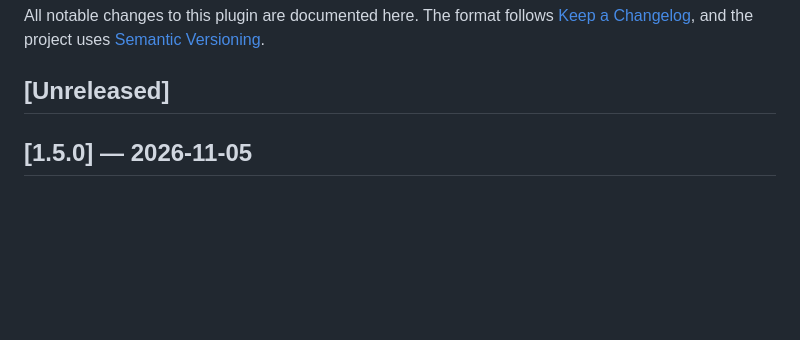
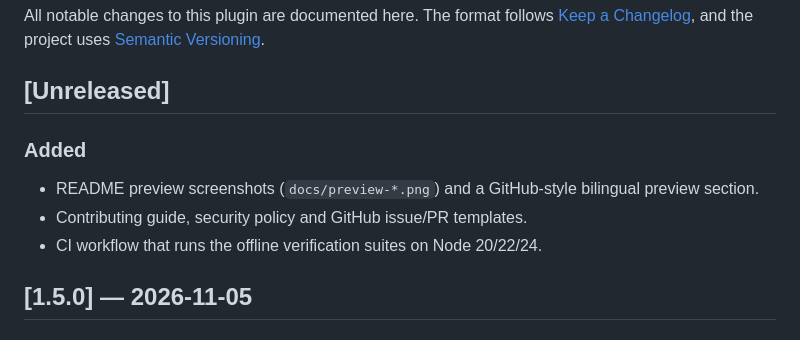
Before and after one commit to kevin-qiao/dsh-todo, a Markdown page: CHANGELOG.md, the part around the change. GitHub-like rendering; blank space fills up the shorter version.

```diff
--- a/CHANGELOG.md
+++ b/CHANGELOG.md
@@ -5,6 +5,11 @@ All notable changes to this plugin are documented here. The format follows
 [Semantic Versioning](https://semver.org/spec/v2.0.0.html).
 
 ## [Unreleased]
+
+### Added
+- README preview screenshots (`docs/preview-*.png`) and a GitHub-style bilingual preview section.
+- Contributing guide, security policy and GitHub issue/PR templates.
+- CI workflow that runs the offline verification suites on Node 20/22/24.
 
 ## [1.5.0] — 2026-11-05
 
```
Also changed, not shown: README.md (+11 -0 lines), docs/preview-board.png (added), docs/preview-composer.png (added), docs/preview-minimal-list.png (added).
